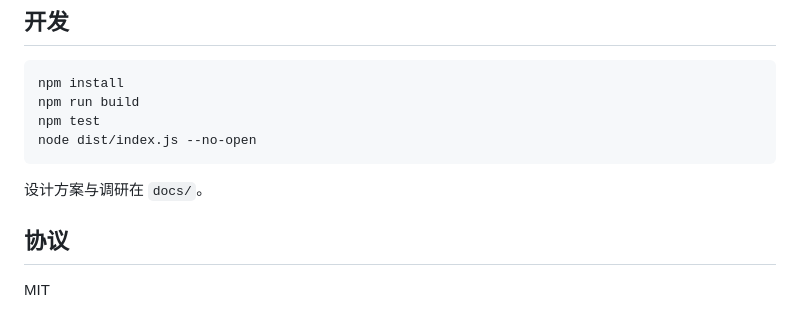
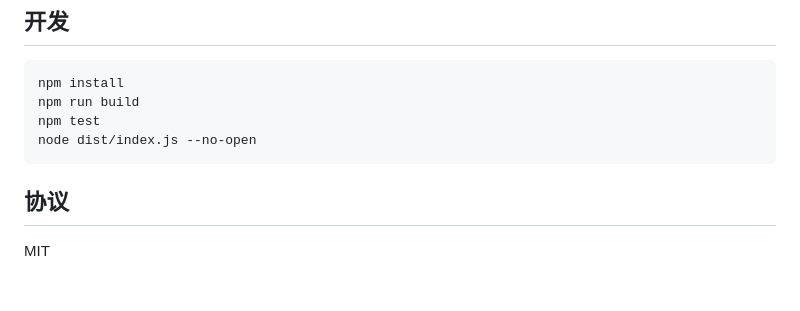
Before and after one commit to Reverie0123/polyphony, a Markdown page: README.zh.md, the part around the change. Drawn GitHub-style; blank space fills up the shorter version.

````diff
--- a/README.zh.md
+++ b/README.zh.md
@@ -38,8 +38,6 @@ npm test
 node dist/index.js --no-open
 ```
 
-设计方案与调研在 `docs/`。
-
 ## 协议
 
 MIT
````
Also changed, not shown: README.md (+0 -2 lines).
